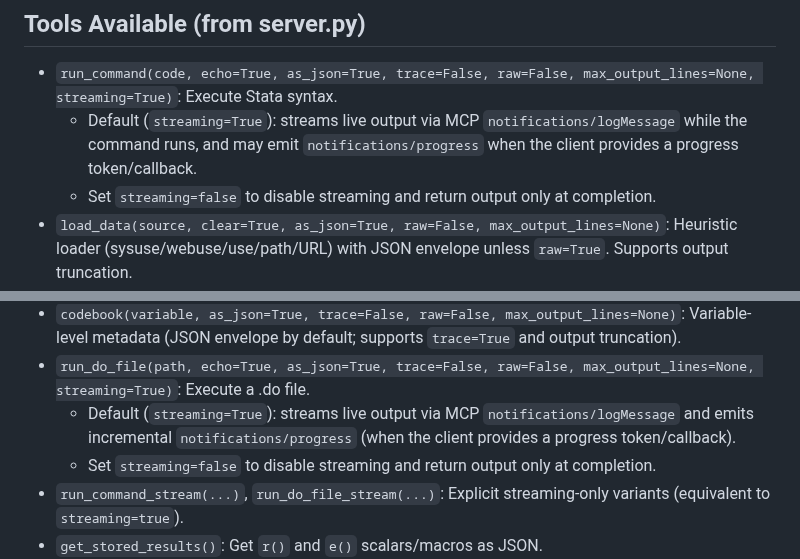
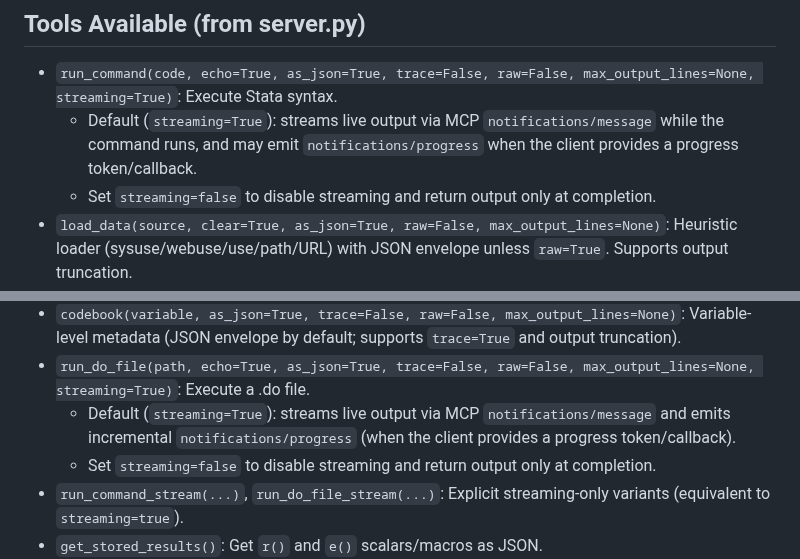
Before and after one commit to tmonk/mcp-stata, a Markdown page: README.md, 2 parts joined by grey strips. GitHub-like rendering.

```diff
--- a/README.md
+++ b/README.md
@@ -204,7 +204,7 @@ VS Code documents `.vscode/mcp.json` and the `servers` schema, including `type`
 ## Tools Available (from server.py)
 
 * `run_command(code, echo=True, as_json=True, trace=False, raw=False, max_output_lines=None, streaming=True)`: Execute Stata syntax.
-  - Default (`streaming=True`): streams live output via MCP `notifications/logMessage` while the command runs, and may emit `notifications/progress` when the client provides a progress token/callback.
+  - Default (`streaming=True`): streams live output via MCP `notifications/message` while the command runs, and may emit `notifications/progress` when the client provides a progress token/callback.
   - Set `streaming=false` to disable streaming and return output only at completion.
 * `load_data(source, clear=True, as_json=True, raw=False, max_output_lines=None)`: Heuristic loader (sysuse/webuse/use/path/URL) with JSON envelope unless `raw=True`. Supports output truncation.
 * `get_data(start=0, count=50)`: View dataset rows (JSON response, capped to 500 rows).
@@ -215,7 +215,7 @@ VS Code documents `.vscode/mcp.json` and the `servers` schema, including `type`
 * `get_help(topic, plain_text=False)`: Markdown-rendered Stata help by default; `plain_text=True` strips formatting.
 * `codebook(variable, as_json=True, trace=False, raw=False, max_output_lines=None)`: Variable-level metadata (JSON envelope by default; supports `trace=True` and output truncation).
 * `run_do_file(path, echo=True, as_json=True, trace=False, raw=False, max_output_lines=None, streaming=True)`: Execute a .do file.
-  - Default (`streaming=True`): streams live output via MCP `notifications/logMessage` and emits incremental `notifications/progress` (when the client provides a progress token/callback).
+  - Default (`streaming=True`): streams live output via MCP `notifications/message` and emits incremental `notifications/progress` (when the client provides a progress token/callback).
   - Set `streaming=false` to disable streaming and return output only at completion.
 * `run_command_stream(...)`, `run_do_file_stream(...)`: Explicit streaming-only variants (equivalent to `streaming=true`).
 * `get_stored_results()`: Get `r()` and `e()` scalars/macros as JSON.
```
